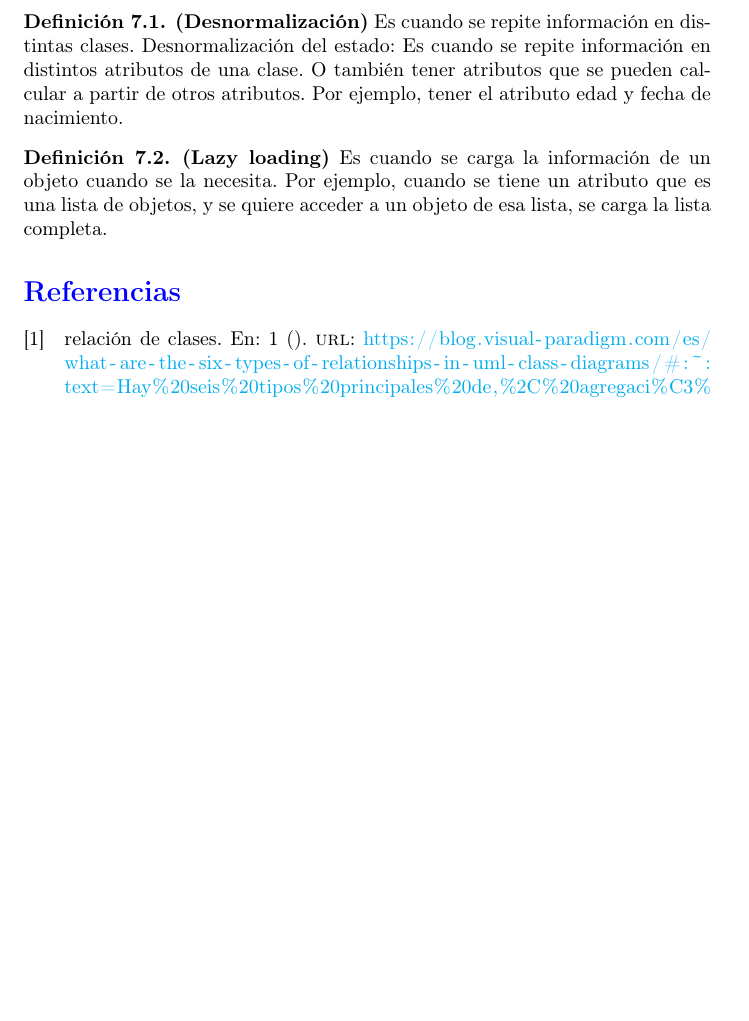
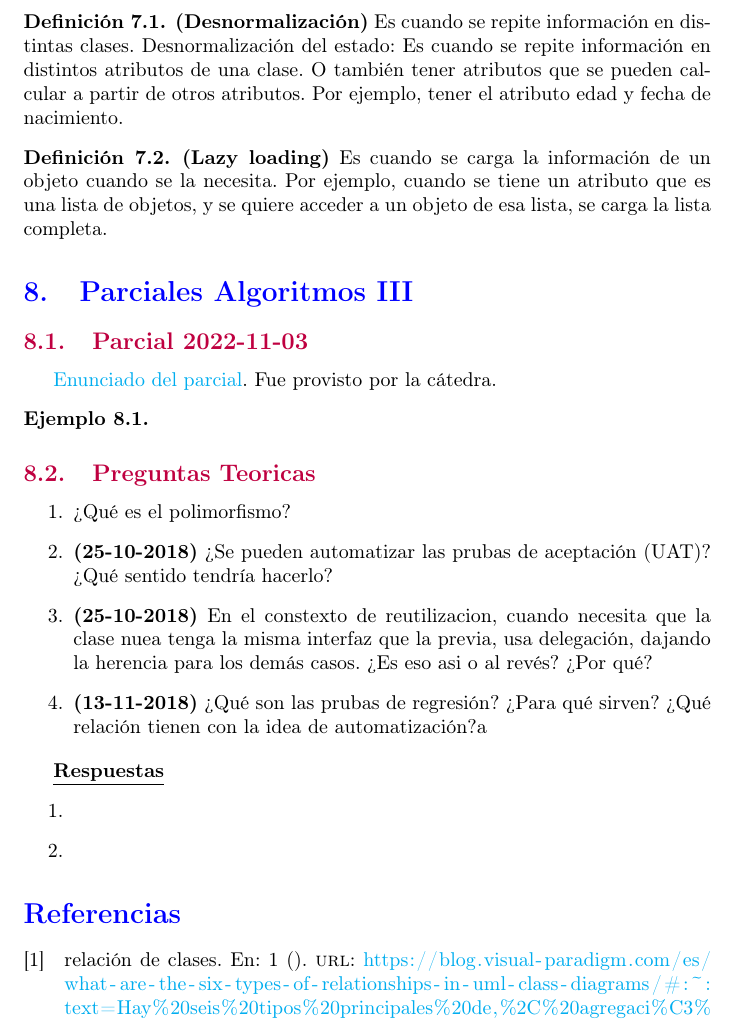
Before and after one commit to fernk01/Resumenes_Latex, a LaTeX document (algo_III/main.tex, which reads algo_III/sections/parciales.tex): part of page 24 of 24 before the commit and part of page 24 of 25 after it, cut so that both start at the same text, the shorter picture padded with empty space. Compiled offline with pdfLaTeX.

Commit message:
algo_III: parciales

```diff
--- a/algo_III/main.tex
+++ b/algo_III/main.tex
@@ -15,5 +15,7 @@
     \subfile{sections/refactorizacion.tex}
     \subfile{sections/java.tex}
 
+    \subfile{sections/parciales.tex}
+
     \printbibliography %Prints bibliography
 \end{document}  %%%%%%%%%%%%%%%%%%%%%%%%%%%%%%%%%%%%%%%%%%%%%%%%%%%
--- /dev/null
+++ b/algo_III/sections/parciales.tex
@@ -0,0 +1,26 @@
+\documentclass[../main.tex]{subfiles}
+
+\begin{document} %%%%%%%%%%%%%%%%%%%%%%%%%%%%%%%%%%%%%%%%%%%%%%%%%%%%%%%%%%%%
+\section{Parciales Algoritmos III}
+    \subsection{Parcial 2022-11-03}
+        \href{https://github.com/fiuba/algo3_parciales/blob/master/parciales/2022-11-03/enunciado.pdf}{Enunciado del parcial}. Fue provisto por la cátedra.
+        \begin{example}
+
+        \end{example}
+
+    \subsection{Preguntas Teoricas}
+        \begin{enumerate}
+            \item ¿Qué es el polimorfismo?
+            \item \textbf{(25-10-2018)} ¿Se pueden automatizar las prubas de aceptación (UAT)? ¿Qué sentido tendría hacerlo?
+            \item \textbf{(25-10-2018)} En el constexto de reutilizacion, cuando necesita que la clase nuea tenga la misma interfaz que la previa, usa delegación, dajando la herencia para los demás casos. ¿Es eso asi o al revés? ¿Por qué?
+            \item \textbf{(13-11-2018)} ¿Qué son las prubas de regresión? ¿Para qué sirven? ¿Qué relación tienen con la idea de automatización?a
+        \end{enumerate}
+
+        \underline{\textbf{Respuestas}}
+        \begin{enumerate}
+            \item
+
+            \item
+        \end{enumerate}
+
+\end{document}  %%%%%%%%%%%%%%%%%%%%%%%%%%%%%%%%%%%%%%%%%%%%%%%%%%%%%%%%%%%%%
```
Also changed, not shown: 4 other files.
